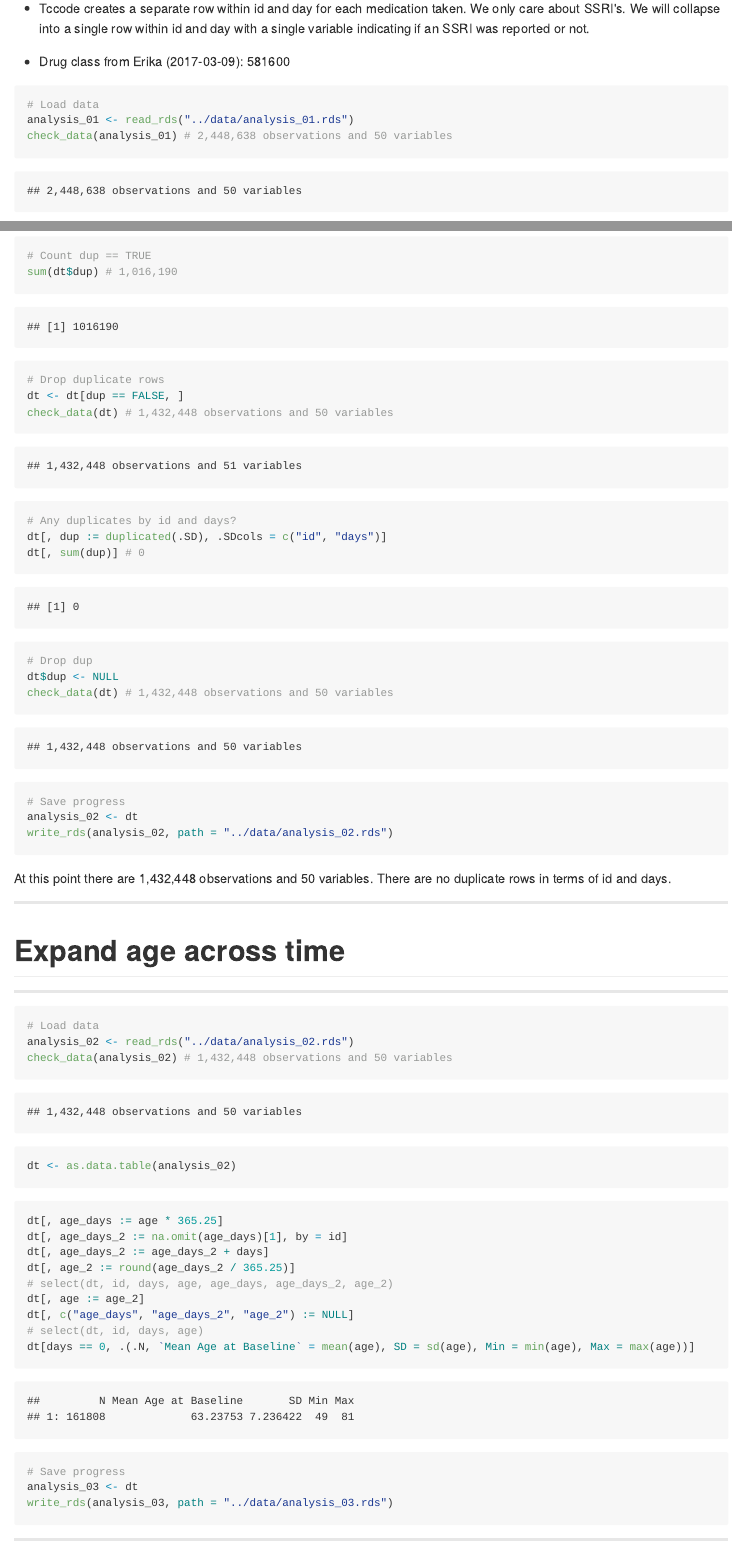
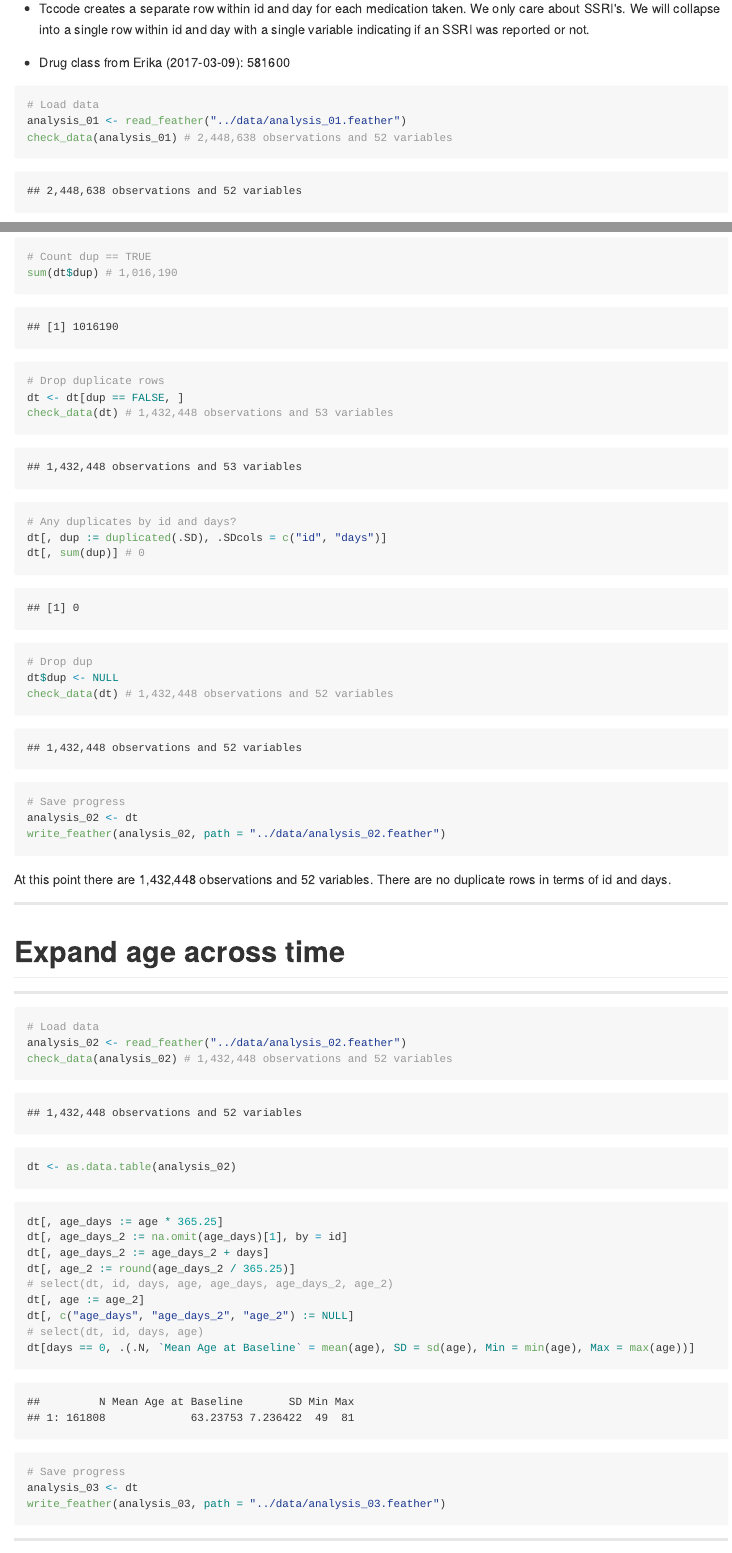
Before and after one commit to brad-cannell/whi_sexual_function, an R Markdown document (R notebooks/preprocess_02_preliminary_variable_management.Rmd): the page in a window 1100 px wide, from 450 px down before the commit and from 470 px down after it, so that both start at the same text, and a second part further down, joined at a grey line. The pictures show the output file R notebooks/preprocess_02_preliminary_variable_management.md that the author committed with the source, drawn offline in the style of GitHub; long lines of code are wrapped.

````diff
--- a/R notebooks/preprocess_02_preliminary_variable_management.Rmd
+++ b/R notebooks/preprocess_02_preliminary_variable_management.Rmd
@@ -26,8 +27,8 @@
 
 ```{r load_analysis_01}
 # Load data
-analysis_01 <- read_rds("../data/analysis_01.rds")
-check_data(analysis_01) # 2,448,638 observations and 50 variables
+analysis_01 <- read_feather("../data/analysis_01.feather")
+check_data(analysis_01) # 2,448,638 observations and 52 variables
 ```
 
 ```{r}
@@ -65,7 +66,7 @@
 ```{r drop_dups}
 # Drop duplicate rows
 dt <- dt[dup == FALSE, ]
-check_data(dt) # 1,432,448 observations and 50 variables
+check_data(dt) # 1,432,448 observations and 53 variables
 ```
 
 ```{r check_dups_02}
@@ -77,16 +78,16 @@
 ```{r drop_dups_02}
 # Drop dup
 dt$dup <- NULL
-check_data(dt) # 1,432,448 observations and 50 variables
+check_data(dt) # 1,432,448 observations and 52 variables
 ```
 
 ```{r save_analysis_02}
 # Save progress
 analysis_02 <- dt
-write_rds(analysis_02, path = "../data/analysis_02.rds")
+write_feather(analysis_02, path = "../data/analysis_02.feather")
 ```
 
-At this point there are 1,432,448 observations and 50 variables. There are no duplicate rows in terms of id and days.
+At this point there are 1,432,448 observations and 52 variables. There are no duplicate rows in terms of id and days.
 
 
 
@@ -104,8 +105,8 @@
 
 ```{r load_analysis_02}
 # Load data
-analysis_02 <- read_rds("../data/analysis_02.rds")
-check_data(analysis_02) # 1,432,448 observations and 50 variables
+analysis_02 <- read_feather("../data/analysis_02.feather")
+check_data(analysis_02) # 1,432,448 observations and 52 variables
 ```
 
 ```{r}
@@ -127,7 +128,7 @@
 ```{r save_analysis_03}
 # Save progress
 analysis_03 <- dt
-write_rds(analysis_03, path = "../data/analysis_03.rds")
+write_feather(analysis_03, path = "../data/analysis_03.feather")
 ```
 
 
````
Also changed, not shown: R notebooks/preprocess_02_preliminary_variable_management.md, R notebooks/preprocess_02_preliminary_variable_management.Rmd (17 more changed lines).
